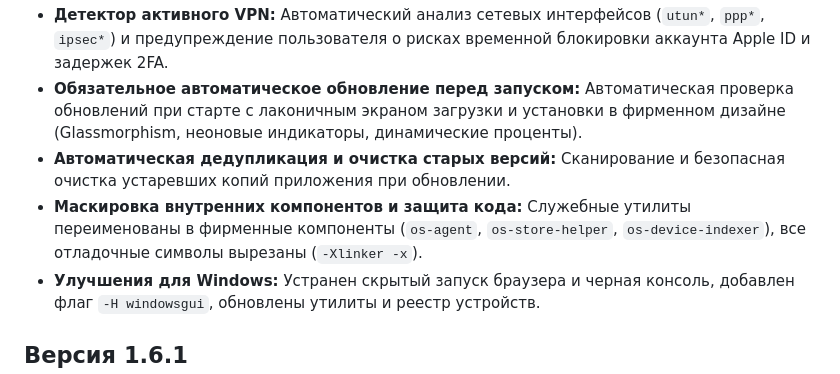
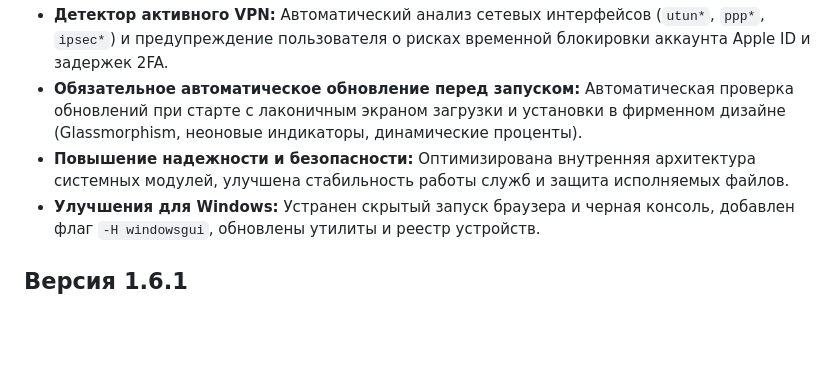
Before and after one commit to ShavlaK/OpenRestore, a Markdown page: CHANGELOG.md, the part around the change. Rendered like a GitHub page; blank space fills up the shorter version.

Commit message:
chore(docs): sanitize release notes in changelog

```diff
--- a/CHANGELOG.md
+++ b/CHANGELOG.md
@@ -8,8 +8,7 @@
 * **Точный процент прогресса установки:** Реализован перехват системного потока событий установки с отображением точных процентов выполнения (10%, 30%, 50%, 70%, 100%) и анимацией прогресс-бара.
 * **Детектор активного VPN:** Автоматический анализ сетевых интерфейсов (`utun*`, `ppp*`, `ipsec*`) и предупреждение пользователя о рисках временной блокировки аккаунта Apple ID и задержек 2FA.
 * **Обязательное автоматическое обновление перед запуском:** Автоматическая проверка обновлений при старте с лаконичным экраном загрузки и установки в фирменном дизайне (Glassmorphism, неоновые индикаторы, динамические проценты).
-* **Автоматическая дедупликация и очистка старых версий:** Сканирование и безопасная очистка устаревших копий приложения при обновлении.
-* **Маскировка внутренних компонентов и защита кода:** Служебные утилиты переименованы в фирменные компоненты (`os-agent`, `os-store-helper`, `os-device-indexer`), все отладочные символы вырезаны (`-Xlinker -x`).
+* **Повышение надежности и безопасности:** Оптимизирована внутренняя архитектура системных модулей, улучшена стабильность работы служб и защита исполняемых файлов.
 * **Улучшения для Windows:** Устранен скрытый запуск браузера и черная консоль, добавлен флаг `-H windowsgui`, обновлены утилиты и реестр устройств.
 
 ## Версия 1.6.1
```
